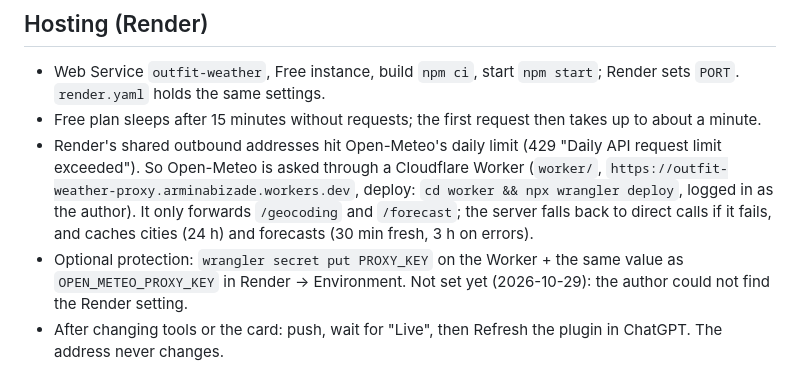
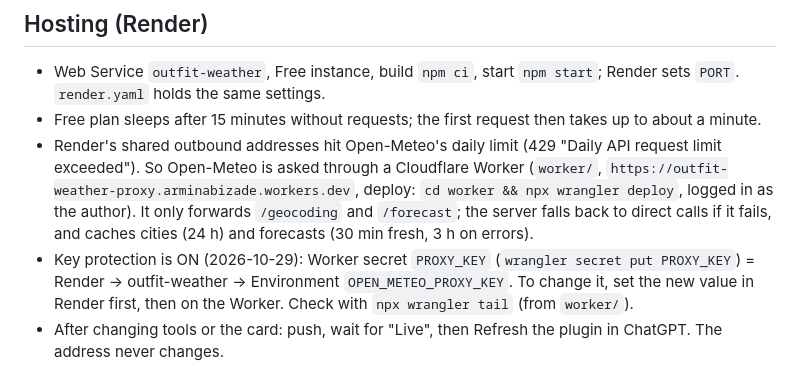
Before and after one commit to sivatorX/outfit-weather, a Markdown page: CLAUDE.md, the part around the change. Rendered like a GitHub page.

Commit message:
Note that the Worker key is set
Co-Authored-By: Claude Opus 5.5 <noreply@anthropic.com>

```diff
--- a/CLAUDE.md
+++ b/CLAUDE.md
@@ -45,7 +45,7 @@ It is the author's **third project** ("level 3"). Earlier projects:
 - Web Service `outfit-weather`, Free instance, build `npm ci`, start `npm start`; Render sets `PORT`. `render.yaml` holds the same settings.
 - Free plan sleeps after 15 minutes without requests; the first request then takes up to about a minute.
 - Render's shared outbound addresses hit Open-Meteo's daily limit (429 "Daily API request limit exceeded"). So Open-Meteo is asked through a Cloudflare Worker (`worker/`, `https://outfit-weather-proxy.arminabizade.workers.dev`, deploy: `cd worker && npx wrangler deploy`, logged in as the author). It only forwards `/geocoding` and `/forecast`; the server falls back to direct calls if it fails, and caches cities (24 h) and forecasts (30 min fresh, 3 h on errors).
-- Optional protection: `wrangler secret put PROXY_KEY` on the Worker + the same value as `OPEN_METEO_PROXY_KEY` in Render → Environment. Not set yet (2026-10-29): the author could not find the Render setting.
+- Key protection is ON (2026-10-29): Worker secret `PROXY_KEY` (`wrangler secret put PROXY_KEY`) = Render → outfit-weather → Environment `OPEN_METEO_PROXY_KEY`. To change it, set the new value in Render first, then on the Worker. Check with `npx wrangler tail` (from `worker/`).
 - After changing tools or the card: push, wait for "Live", then Refresh the plugin in ChatGPT. The address never changes.
 
 ## Testing in ChatGPT (temporary tunnel, only for local experiments now)
```
